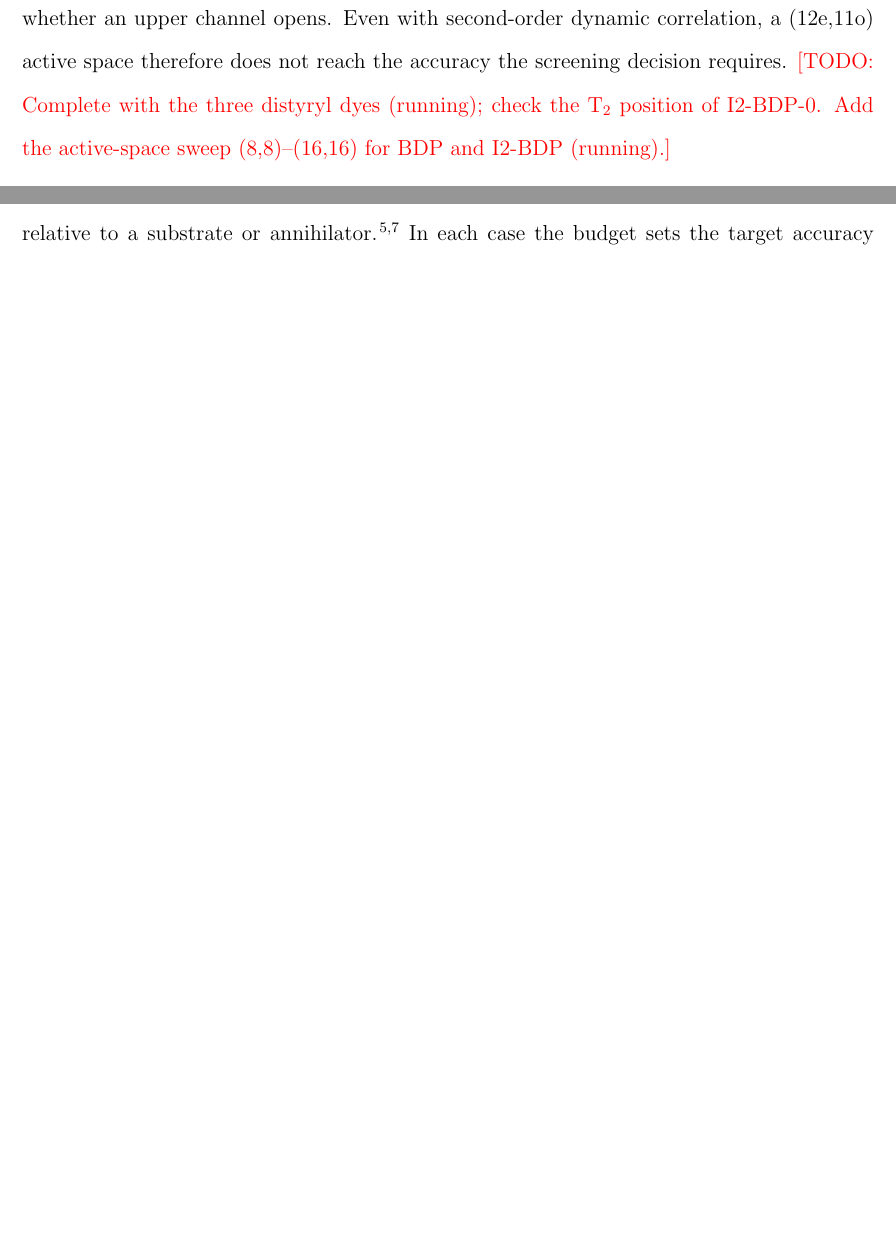
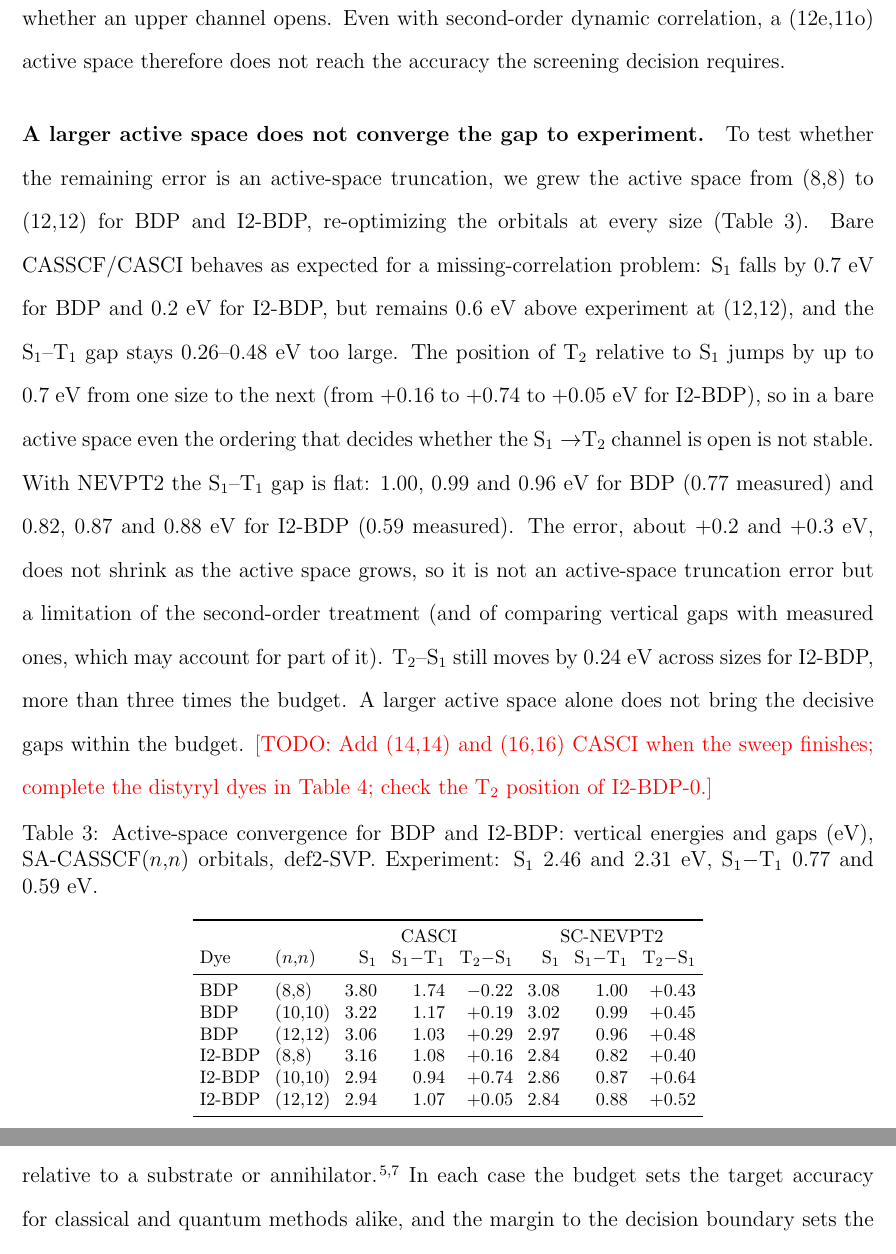
Before and after one commit to pifparfait/psscreen, a LaTeX paper (paper/main.tex): two parts of pages 14 and 19 of 34 before the commit and two parts of pages 14 and 20 of 35 after it, joined at a grey line, cut so that both start at the same text, the shorter picture padded with empty space. Compiled offline with pdfLaTeX.

Commit message:
Add the partial active-space sweep (8,8)-(12,12) for BDP and I2-BDP to the manuscript

```diff
--- a/paper/main.tex
+++ b/paper/main.tex
@@ -441,8 +441,42 @@ channel stays closed in both methods. For aza-BDP-Ph$_4$, NEVPT2 places T$_2$ on
 (0.29~eV in the pipeline): the two methods differ there by more than the budget, in exactly the
 quantity that controls whether an upper channel opens. Even with second-order dynamic correlation, a
 (12e,11o) active space therefore does not reach the accuracy the screening decision requires.
-\todo{Complete with the three distyryl dyes (running); check the T$_2$ position of I2-BDP-0. Add the
-active-space sweep (8,8)--(16,16) for BDP and I2-BDP (running).}
+
+\paragraph{A larger active space does not converge the gap to experiment.} To test whether the remaining
+error is an active-space truncation, we grew the active space from (8,8) to (12,12) for BDP and I2-BDP,
+re-optimizing the orbitals at every size (Table~\ref{tab:sweep}). Bare CASSCF/CASCI behaves as expected
+for a missing-correlation problem: S$_1$ falls by 0.7~eV for BDP and 0.2~eV for I2-BDP, but remains
+0.6~eV above experiment at (12,12), and the S$_1$--T$_1$ gap stays 0.26--0.48~eV too large. The position
+of T$_2$ relative to S$_1$ jumps by up to 0.7~eV from one size to the next (from $+0.16$ to $+0.74$ to
+$+0.05$~eV for I2-BDP), so in a bare active space even the ordering that decides whether the
+S$_1\to$T$_2$ channel is open is not stable. With NEVPT2 the S$_1$--T$_1$ gap is flat: 1.00, 0.99 and
+0.96~eV for BDP (0.77 measured) and 0.82, 0.87 and 0.88~eV for I2-BDP (0.59 measured). The error, about
++0.2 and +0.3~eV, does not shrink as the active space grows, so it is not an active-space truncation
+error but a limitation of the second-order treatment (and of comparing vertical gaps with measured ones,
+which may account for part of it). T$_2$--S$_1$ still moves by 0.24~eV across sizes for I2-BDP, more than
+three times the budget. A larger active space alone does not bring the decisive gaps within the budget.
+\todo{Add (14,14) and (16,16) CASCI when the sweep finishes; complete the distyryl dyes in
+Table~\ref{tab:sanevpt2}; check the T$_2$ position of I2-BDP-0.}
+
+\begin{table}
+  \caption{Active-space convergence for BDP and I2-BDP: vertical energies and gaps (eV), SA-CASSCF($n$,$n$)
+  orbitals, def2-SVP. Experiment: S$_1$ 2.46 and 2.31~eV, S$_1-$T$_1$ 0.77 and 0.59~eV.}
+  \label{tab:sweep}
+  \footnotesize\setlength{\tabcolsep}{4pt}
+  \begin{tabular}{llrrrrrr}
+    \toprule
+    & & \multicolumn{3}{c}{CASCI} & \multicolumn{3}{c}{SC-NEVPT2} \\
+    Dye & ($n$,$n$) & S$_1$ & S$_1-$T$_1$ & T$_2-$S$_1$ & S$_1$ & S$_1-$T$_1$ & T$_2-$S$_1$ \\
+    \midrule
+    BDP    & (8,8)   & 3.80 & 1.74 & $-0.22$ & 3.08 & 1.00 & $+0.43$ \\
+    BDP    & (10,10) & 3.22 & 1.17 & $+0.19$ & 3.02 & 0.99 & $+0.45$ \\
+    BDP    & (12,12) & 3.06 & 1.03 & $+0.29$ & 2.97 & 0.96 & $+0.48$ \\
+    I2-BDP & (8,8)   & 3.16 & 1.08 & $+0.16$ & 2.84 & 0.82 & $+0.40$ \\
+    I2-BDP & (10,10) & 2.94 & 0.94 & $+0.74$ & 2.86 & 0.87 & $+0.64$ \\
+    I2-BDP & (12,12) & 2.94 & 1.07 & $+0.05$ & 2.84 & 0.88 & $+0.52$ \\
+    \bottomrule
+  \end{tabular}
+\end{table}
 
 \begin{table}
   \caption{SA-CASSCF(12e,11o)/SC-NEVPT2 vertical energies (eV), def2-SVP, gas phase, for the six
```
Also changed, not shown: paper/references/sweep_partial_2026-11-17.md (added, +14 -0 lines).
